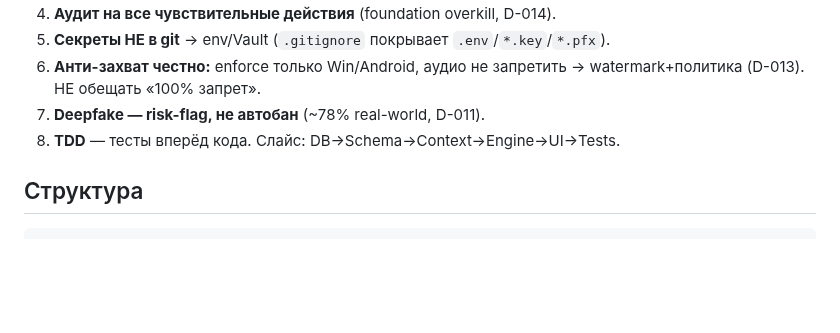
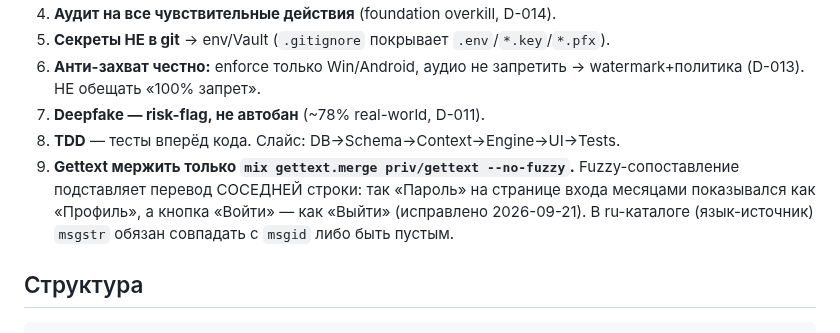
Before and after one commit to quantixcore-technologies/security-video-conference, a Markdown page: CLAUDE.md, the part around the change. GitHub-like rendering; blank space fills up the shorter version.

Commit message:
docs: правило — gettext.merge только с --no-fuzzy (причина: «Пароль»→«Профиль»)
Co-Authored-By: Claude Opus 5 (1M context) <noreply@anthropic.com>
Claude-Session: https://claude.ai/code/session_01QcxPbXMkUt4cqoRYYZ51ob

````diff
--- a/CLAUDE.md
+++ b/CLAUDE.md
@@ -44,6 +44,10 @@ cd desktop && cargo tauri dev       # Tauri-клиент (E1)
 6. **Анти-захват честно:** enforce только Win/Android, аудио не запретить → watermark+политика (D-013). НЕ обещать «100% запрет».
 7. **Deepfake — risk-flag, не автобан** (~78% real-world, D-011).
 8. **TDD** — тесты вперёд кода. Слайс: DB→Schema→Context→Engine→UI→Tests.
+9. **Gettext мержить только `mix gettext.merge priv/gettext --no-fuzzy`.** Fuzzy-сопоставление
+   подставляет перевод СОСЕДНЕЙ строки: так «Пароль» на странице входа месяцами показывался
+   как «Профиль», а кнопка «Войти» — как «Выйти» (исправлено 2026-09-21). В ru-каталоге
+   (язык-источник) `msgstr` обязан совпадать с `msgid` либо быть пустым.
 
 ## Структура
 ```
````
